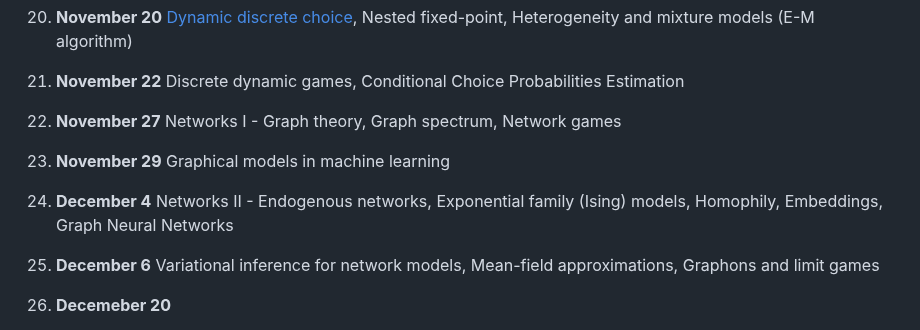
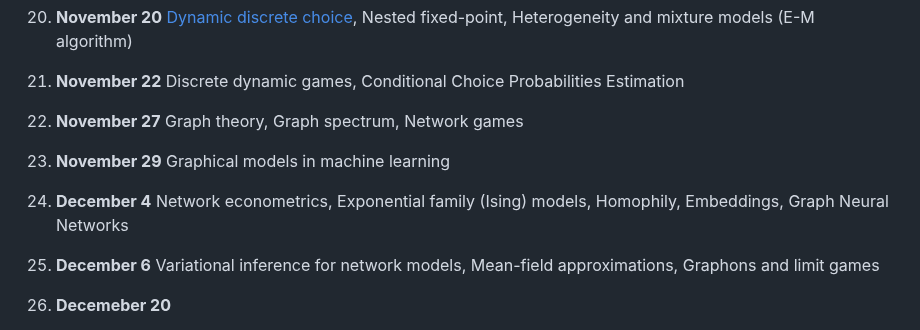
Before and after one commit to ubcecon/ECON622, a Markdown page: README.md, the part around the change. GitHub-like rendering.

```diff
--- a/README.md
+++ b/README.md
@@ -101,9 +101,9 @@ See [problemsets.md](problemsets.md).
 19. **November 10** ODEs; Linear dynamical systems, Linear Quadratic (LQ) Control, Nonlinear systems, Stability
 20. **November 20** [Dynamic discrete choice](https://github.com/UBCECON567/DynamicDiscreteChoice.jl), Nested fixed-point, Heterogeneity and mixture models (E-M algorithm)
 21. **November 22** Discrete dynamic games, Conditional Choice Probabilities Estimation
-22. **November 27** Networks I - Graph theory, Graph spectrum, Network games
+22. **November 27** Graph theory, Graph spectrum, Network games
 23. **November 29** Graphical models in machine learning
-24. **December 4** Networks II - Endogenous networks, Exponential family (Ising) models, Homophily, Embeddings, Graph Neural Networks
+24. **December 4** Network econometrics, Exponential family (Ising) models, Homophily, Embeddings, Graph Neural Networks
 25. **December 6** Variational inference for network models, Mean-field approximations, Graphons and limit games
 
 26. **Decemeber 20**
```
